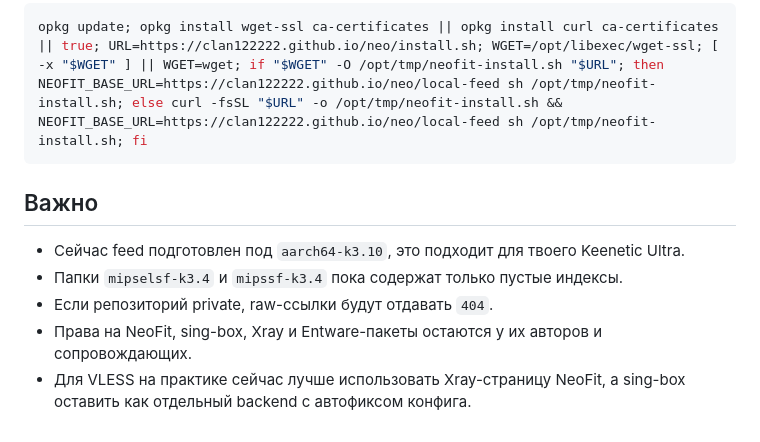
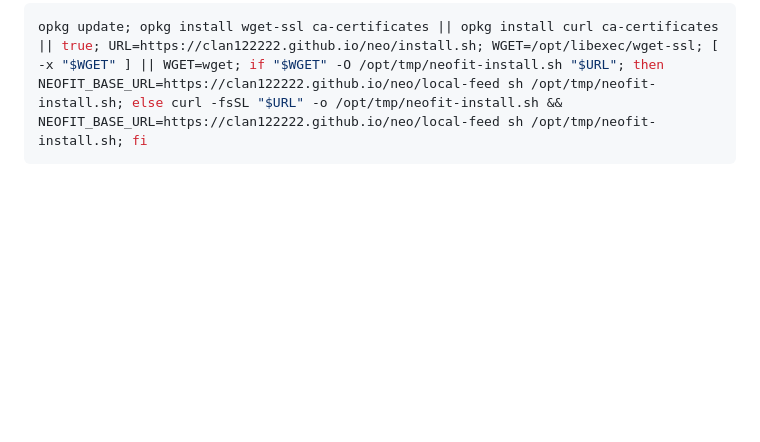
Before and after one commit to clan122222/neo, a Markdown page: README.md, the part around the change. Rendered like a GitHub page; blank space fills up the shorter version.

Commit message:
Remove important notes section from README

````diff
--- a/README.md
+++ b/README.md
@@ -77,11 +77,3 @@ https://clan122222.github.io/neo/
 ```sh
 opkg update; opkg install wget-ssl ca-certificates || opkg install curl ca-certificates || true; URL=https://clan122222.github.io/neo/install.sh; WGET=/opt/libexec/wget-ssl; [ -x "$WGET" ] || WGET=wget; if "$WGET" -O /opt/tmp/neofit-install.sh "$URL"; then NEOFIT_BASE_URL=https://clan122222.github.io/neo/local-feed sh /opt/tmp/neofit-install.sh; else curl -fsSL "$URL" -o /opt/tmp/neofit-install.sh && NEOFIT_BASE_URL=https://clan122222.github.io/neo/local-feed sh /opt/tmp/neofit-install.sh; fi
 ```
-
-## Важно
-
-- Сейчас feed подготовлен под `aarch64-k3.10`, это подходит для твоего Keenetic Ultra.
-- Папки `mipselsf-k3.4` и `mipssf-k3.4` пока содержат только пустые индексы.
-- Если репозиторий private, raw-ссылки будут отдавать `404`.
-- Права на NeoFit, sing-box, Xray и Entware-пакеты остаются у их авторов и сопровождающих.
-- Для VLESS на практике сейчас лучше использовать Xray-страницу NeoFit, а sing-box оставить как отдельный backend с автофиксом конфига.
````
